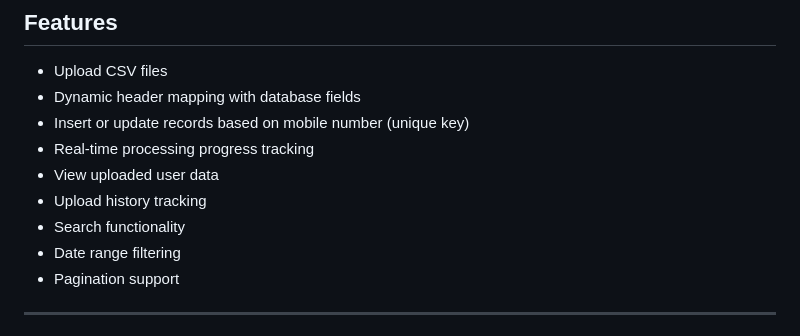
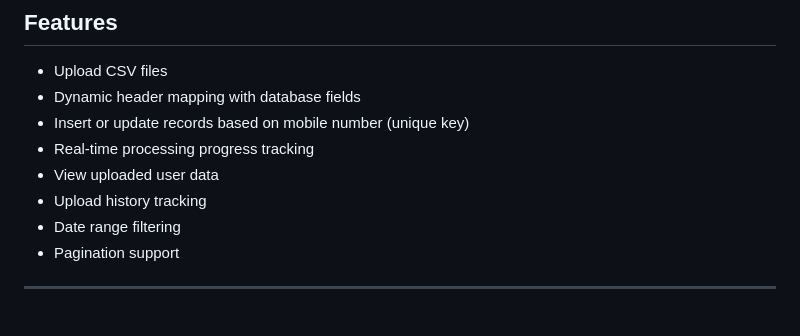
Before and after one commit to monis-iqbal-io/csv-upload-system, a Markdown page: README.MD, the part around one of its changes. GitHub-like rendering.

Commit message:
Finalized README with project overview, structure, setup instructions, and screenshots
Removed search functionality from the features list in README.

```diff
--- a/README.MD
+++ b/README.MD
@@ -15,7 +15,6 @@ The system provides real-time processing progress, upload history tracking, sear
 - Real-time processing progress tracking
 - View uploaded user data
 - Upload history tracking
-- Search functionality
 - Date range filtering
 - Pagination support
 
```
Also changed, not shown: other parts of README.MD (+2 -1 lines).
